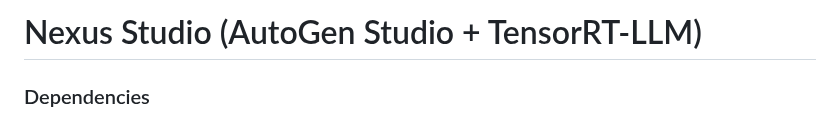
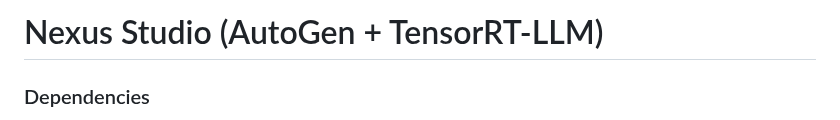
Before and after one commit to ttback/nexus-studio, a Markdown page: README.md, the part around the change. Rendered like a GitHub page.

```diff
--- a/README.md
+++ b/README.md
@@ -1,4 +1,4 @@
-# Nexus Studio (AutoGen Studio + TensorRT-LLM)
+# Nexus Studio (AutoGen + TensorRT-LLM)
 
 ### Dependencies
 - Set up TensorRT-LLM OpenAI project(https://github.com/NVIDIA/trt-llm-as-openai-windows) in another location, launch at port:8081
```
